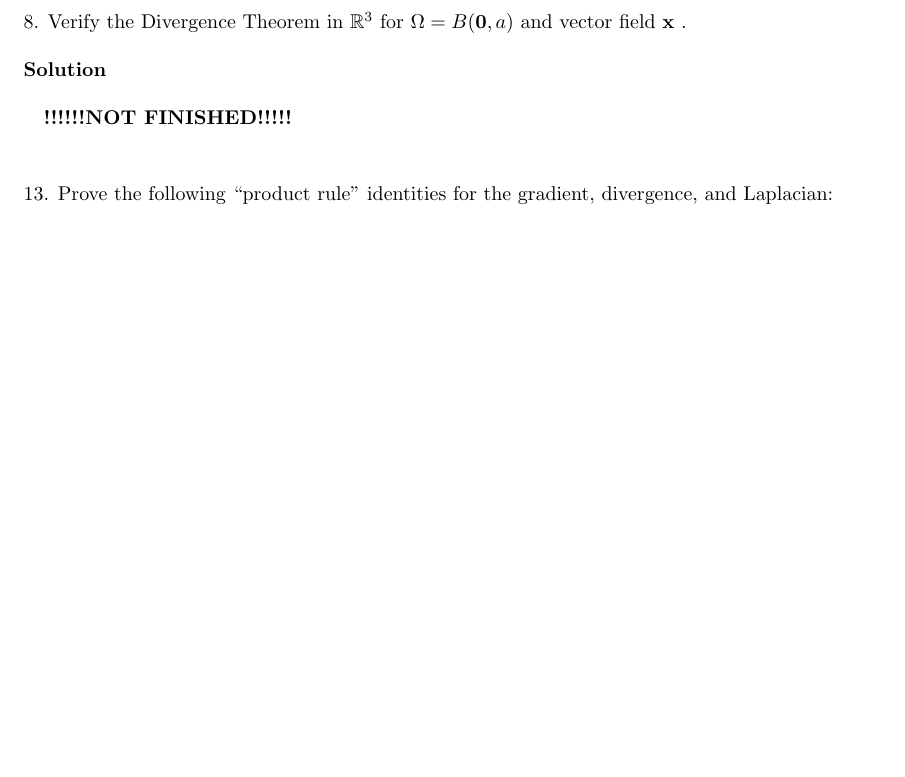
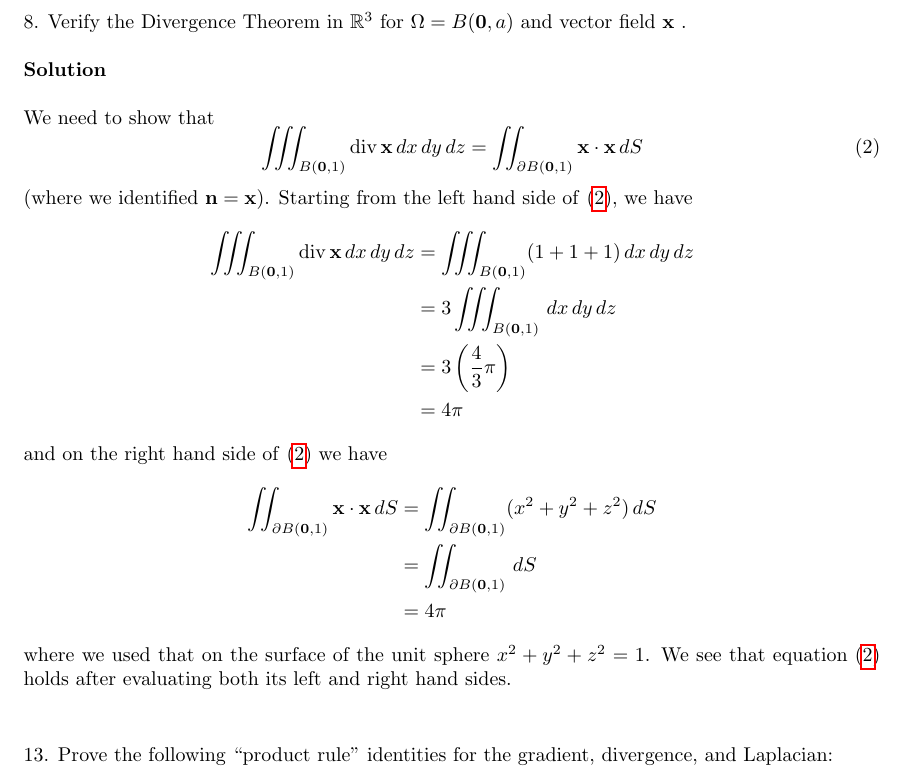
Before and after one commit to mwiens91/418-homework, a LaTeX problem sheet (hw1/hw1.tex): part of page 7 of 8, cut so that both start at the same text, the shorter picture padded with empty space. Compiled offline with pdfLaTeX.

Commit message:
Add hw1 p2 q8

```diff
--- a/hw1/hw1.tex
+++ b/hw1/hw1.tex
@@ -335,7 +335,36 @@ $\Omega = B(\mathbf{0}, a)$ and vector field $\mathbf{x}$ .
 
 \textbf{Solution}
 
-\quad \textbf{!!!!!!NOT FINISHED!!!!!}
+We need to show that
+%
+\begin{equation}
+    \iiint_{B(\mathbf{0}, 1)} \operatorname{div} \mathbf{x} \,dx \,dy \,dz = \iint_{\partial B(\mathbf{0}, 1)} \mathbf{x} \cdot \mathbf{x} \,dS
+    \label{eq:p2q8}
+\end{equation}
+%
+(where we identified $\mathbf{n} = \mathbf{x}$). Starting from the left
+hand side of \eqref{eq:p2q8}, we have
+%
+\begin{align*}
+    \iiint_{B(\mathbf{0}, 1)} \operatorname{div} \mathbf{x} \,dx \,dy \,dz
+        &= \iiint_{B(\mathbf{0}, 1)} (1 + 1 + 1) \,dx \,dy \,dz \\
+        &= 3 \iiint_{B(\mathbf{0}, 1)} \,dx \,dy \,dz \\
+        &= 3 \left( \frac{4}{3} \pi \right)\\
+        &= 4 \pi
+\end{align*}
+%
+and on the right hand side of \eqref{eq:p2q8} we have
+%
+\begin{align*}
+    \iint_{\partial B(\mathbf{0}, 1)} \mathbf{x} \cdot \mathbf{x} \,dS
+        &= \iint_{\partial B(\mathbf{0}, 1)} (x^2 + y^2 + z^2) \,dS \\
+        &= \iint_{\partial B(\mathbf{0}, 1)} \,dS \\
+        &= 4 \pi
+\end{align*}
+%
+where we used that on the surface of the unit sphere $x^2 + y^2 + z^2 =
+1$. We see that equation \eqref{eq:p2q8} holds after evaluating both its
+left and right hand sides.
 
 \vspace{5mm}
 13. Prove the following ``product rule'' identities for the gradient,
```
